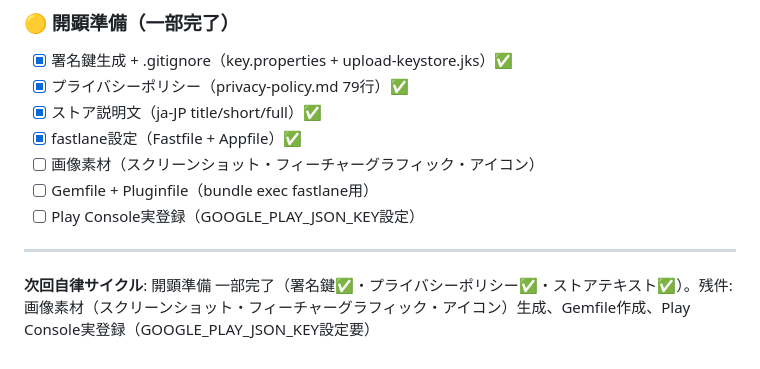
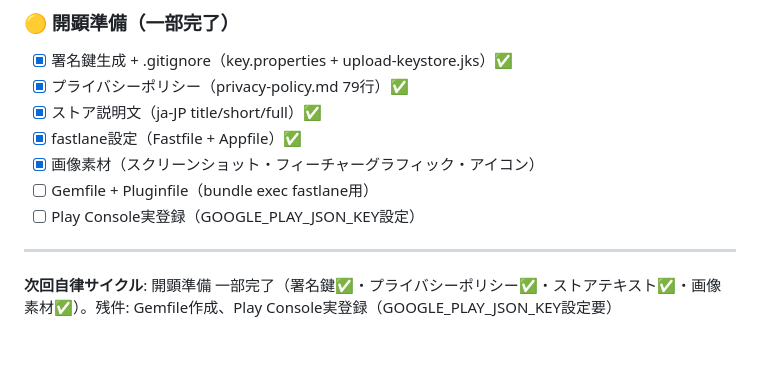
Before and after one commit to shorie9293/kozuchi, a Markdown page: docs/roadmap.md, the part around the change. GitHub-like rendering.

Commit message:
docs: mark image assets done in roadmap

```diff
--- a/docs/roadmap.md
+++ b/docs/roadmap.md
@@ -62,10 +62,10 @@
 - [x] プライバシーポリシー（privacy-policy.md 79行）✅
 - [x] ストア説明文（ja-JP title/short/full）✅
 - [x] fastlane設定（Fastfile + Appfile）✅
-- [ ] 画像素材（スクリーンショット・フィーチャーグラフィック・アイコン）
+- [x] 画像素材（スクリーンショット・フィーチャーグラフィック・アイコン）
 - [ ] Gemfile + Pluginfile（bundle exec fastlane用）
 - [ ] Play Console実登録（GOOGLE_PLAY_JSON_KEY設定）
 
 ---
 
-**次回自律サイクル**: 開顕準備 一部完了（署名鍵✅・プライバシーポリシー✅・ストアテキスト✅）。残件: 画像素材（スクリーンショット・フィーチャーグラフィック・アイコン）生成、Gemfile作成、Play Console実登録（GOOGLE_PLAY_JSON_KEY設定要）
+**次回自律サイクル**: 開顕準備 一部完了（署名鍵✅・プライバシーポリシー✅・ストアテキスト✅・画像素材✅）。残件: Gemfile作成、Play Console実登録（GOOGLE_PLAY_JSON_KEY設定要）
```
